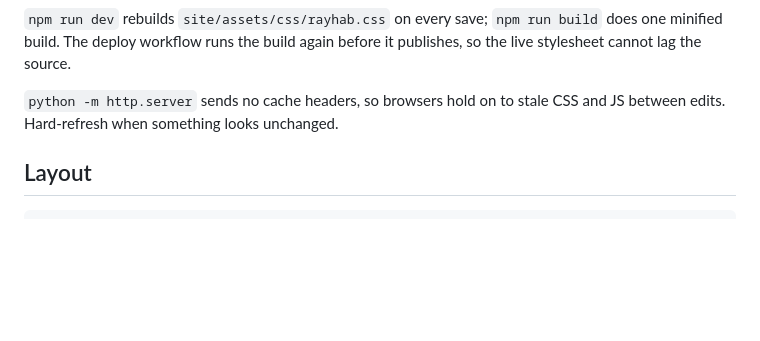
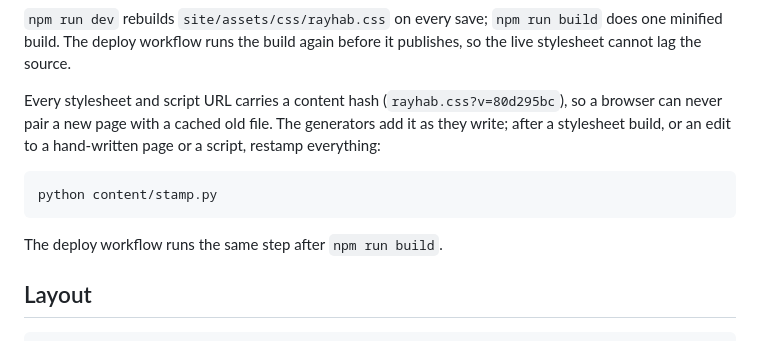
Before and after one commit to ronimassoud/rayhab-movement-clinic, a Markdown page: README.md, the part around the change. Rendered like a GitHub page; blank space fills up the shorter version.

Commit message:
README: how asset URLs are versioned
Co-Authored-By: Claude Opus 5.5 <noreply@anthropic.com>

````diff
--- a/README.md
+++ b/README.md
@@ -54,8 +54,16 @@ npm run dev
 does one minified build. The deploy workflow runs the build again before it
 publishes, so the live stylesheet cannot lag the source.
 
-`python -m http.server` sends no cache headers, so browsers hold on to stale CSS
-and JS between edits. Hard-refresh when something looks unchanged.
+Every stylesheet and script URL carries a content hash (`rayhab.css?v=80d295bc`),
+so a browser can never pair a new page with a cached old file. The generators add it
+as they write; after a stylesheet build, or an edit to a hand-written page or a
+script, restamp everything:
+
+```bash
+python content/stamp.py
+```
+
+The deploy workflow runs the same step after `npm run build`.
 
 ## Layout
 
````
